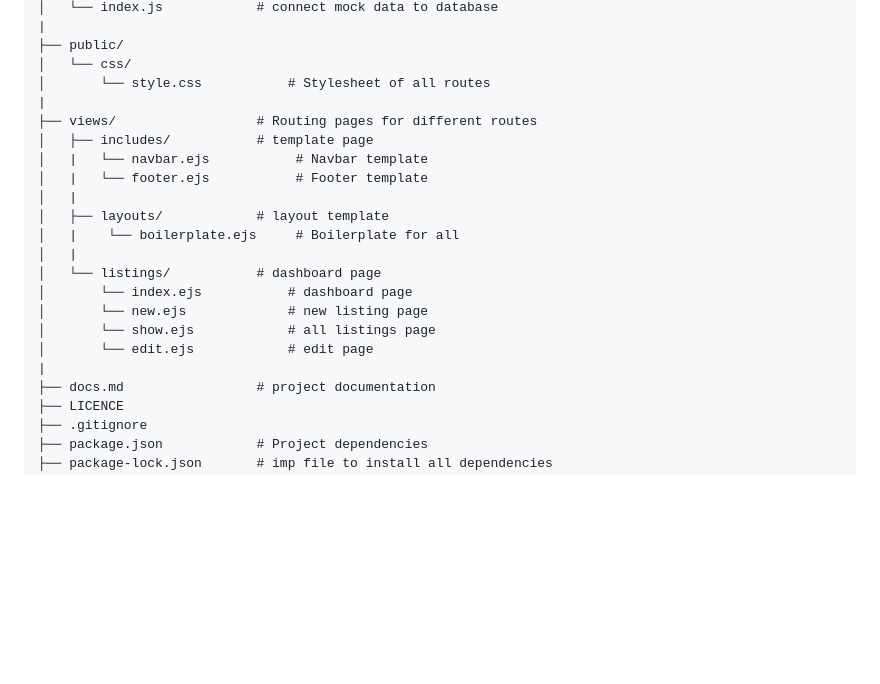
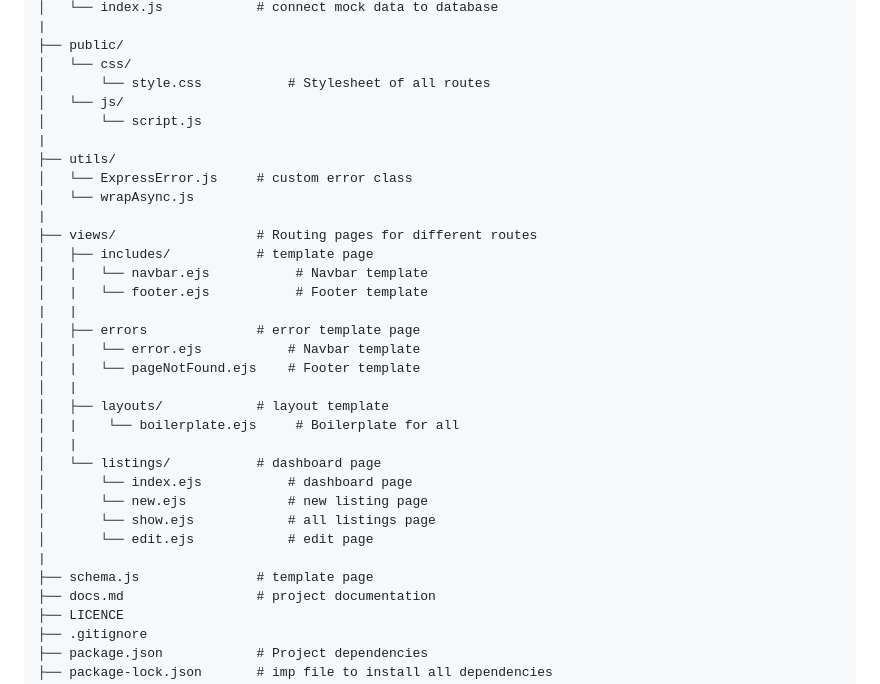
Before and after one commit to ShreelaxmiHegde/Accommate, a Markdown page: docs.md, the part around the change printed below. Rendered like a GitHub page; blank space fills up the shorter version.

```diff
--- a/docs.md
+++ b/docs.md
@@ -15,11 +15,21 @@ Accommate/
 ├── public/
 │   └── css/
 │       └── style.css           # Stylesheet of all routes
+│   └── js/
+│       └── script.js
+|
+├── utils/
+│   └── ExpressError.js     # custom error class
+│   └── wrapAsync.js
 |
 ├── views/                  # Routing pages for different routes
 │   ├── includes/           # template page
 │   |   └── navbar.ejs           # Navbar template
 │   |   └── footer.ejs           # Footer template
+|   |
+│   ├── errors              # error template page
+│   |   └── error.ejs           # Navbar template
+│   |   └── pageNotFound.ejs    # Footer template
 │   |
 │   ├── layouts/            # layout template
 │   |    └── boilerplate.ejs     # Boilerplate for all
@@ -30,6 +40,7 @@ Accommate/
 │       └── show.ejs            # all listings page
 │       └── edit.ejs            # edit page
 |
+├── schema.js               # template page
 ├── docs.md                 # project documentation
 ├── LICENCE
 ├── .gitignore
```
Also changed, not shown: other parts of docs.md (+42 -0 lines).
